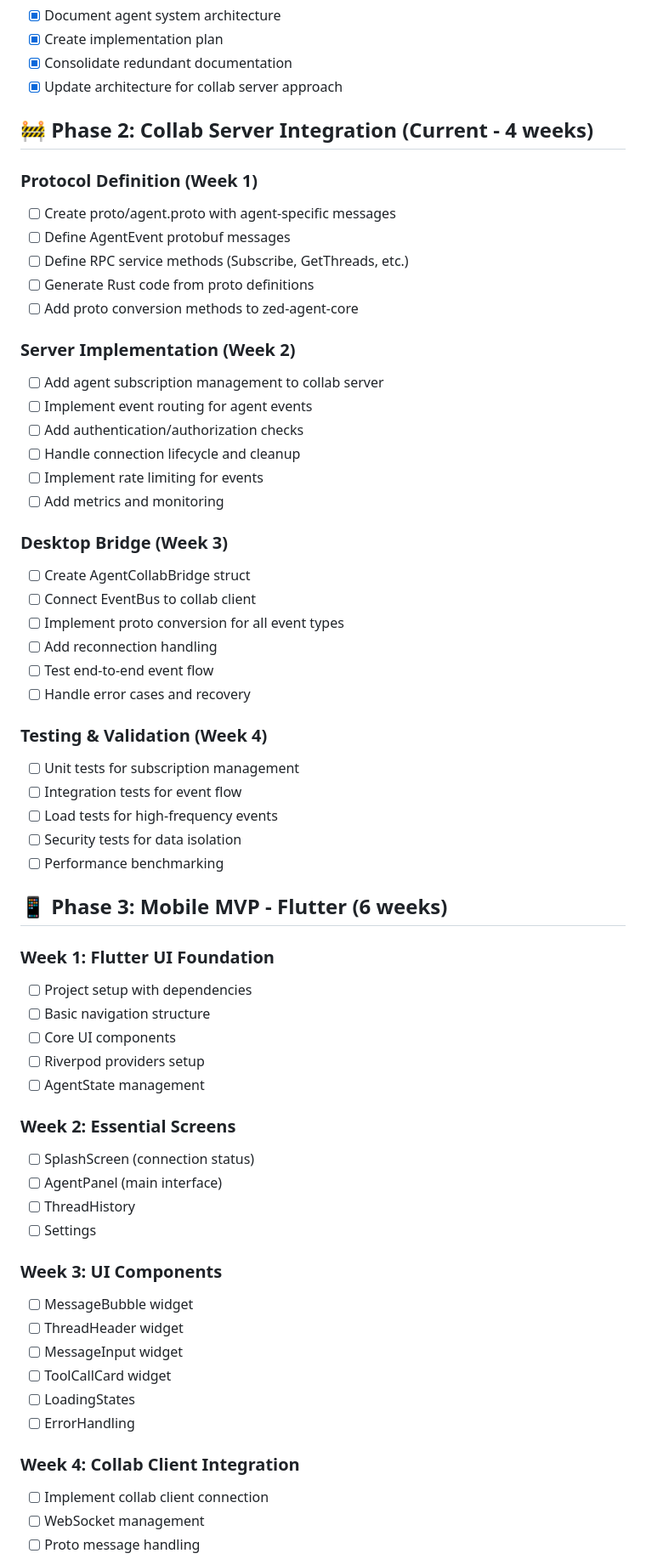
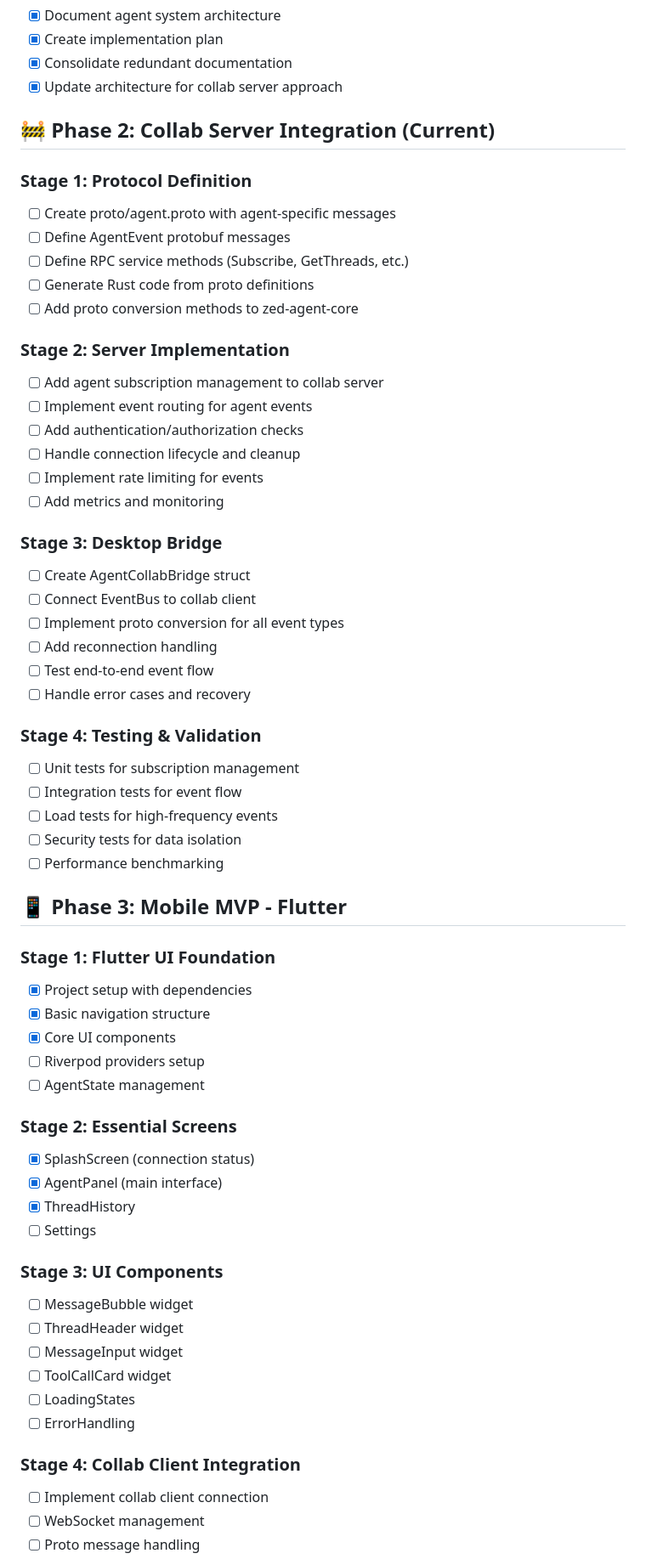
Before and after one commit to fluid-notion-systems/zed-mobile, a Markdown page: roadmap.md, the part around one of its changes. Shown at 85% size. GitHub-like rendering.

Commit message:
roadmap updates

```diff
--- a/roadmap.md
+++ b/roadmap.md
@@ -31,16 +31,16 @@ This roadmap tracks the implementation progress of Zed Mobile, focusing on agent
 - [x] Consolidate redundant documentation
 - [x] Update architecture for collab server approach
 
-## 🚧 Phase 2: Collab Server Integration (Current - 4 weeks)
+## 🚧 Phase 2: Collab Server Integration (Current)
 
-### Protocol Definition (Week 1)
+### Stage 1: Protocol Definition
 - [ ] Create proto/agent.proto with agent-specific messages
 - [ ] Define AgentEvent protobuf messages
 - [ ] Define RPC service methods (Subscribe, GetThreads, etc.)
 - [ ] Generate Rust code from proto definitions
 - [ ] Add proto conversion methods to zed-agent-core
 
-### Server Implementation (Week 2)
+### Stage 2: Server Implementation
 - [ ] Add agent subscription management to collab server
 - [ ] Implement event routing for agent events
 - [ ] Add authentication/authorization checks
@@ -48,7 +48,7 @@ This roadmap tracks the implementation progress of Zed Mobile, focusing on agent
 - [ ] Implement rate limiting for events
 - [ ] Add metrics and monitoring
 
-### Desktop Bridge (Week 3)
+### Stage 3: Desktop Bridge
 - [ ] Create AgentCollabBridge struct
 - [ ] Connect EventBus to collab client
 - [ ] Implement proto conversion for all event types
@@ -56,29 +56,29 @@ This roadmap tracks the implementation progress of Zed Mobile, focusing on agent
 - [ ] Test end-to-end event flow
 - [ ] Handle error cases and recovery
 
-### Testing & Validation (Week 4)
+### Stage 4: Testing & Validation
 - [ ] Unit tests for subscription management
 - [ ] Integration tests for event flow
 - [ ] Load tests for high-frequency events
 - [ ] Security tests for data isolation
 - [ ] Performance benchmarking
 
-## 📱 Phase 3: Mobile MVP - Flutter (6 weeks)
+## 📱 Phase 3: Mobile MVP - Flutter
 
-### Week 1: Flutter UI Foundation
-- [ ] Project setup with dependencies
-- [ ] Basic navigation structure
-- [ ] Core UI components
+### Stage 1: Flutter UI Foundation
+- [x] Project setup with dependencies
+- [x] Basic navigation structure
+- [x] Core UI components
 - [ ] Riverpod providers setup
 - [ ] AgentState management
 
-### Week 2: Essential Screens
-- [ ] SplashScreen (connection status)
-- [ ] AgentPanel (main interface)
-- [ ] ThreadHistory
+### Stage 2: Essential Screens
+- [x] SplashScreen (connection status)
+- [x] AgentPanel (main interface)
+- [x] ThreadHistory
 - [ ] Settings
 
-### Week 3: UI Components
+### Stage 3: UI Components
 - [ ] MessageBubble widget
 - [ ] ThreadHeader widget
 - [ ] MessageInput widget
@@ -86,7 +86,7 @@ This roadmap tracks the implementation progress of Zed Mobile, focusing on agent
 - [ ] LoadingStates
 - [ ] ErrorHandling
 
-### Week 4: Collab Client Integration
+### Stage 4: Collab Client Integration
 - [ ] Implement collab client connection
 - [ ] WebSocket management
 - [ ] Proto message handling
```
Also changed, not shown: other parts of roadmap.md (+21 -21 lines).
